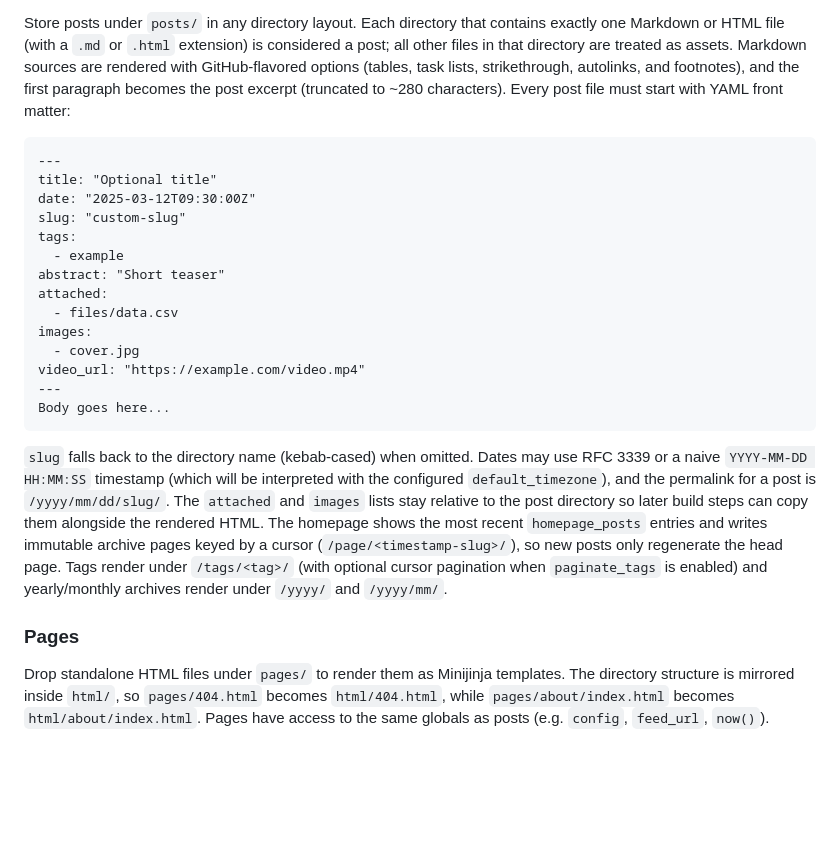
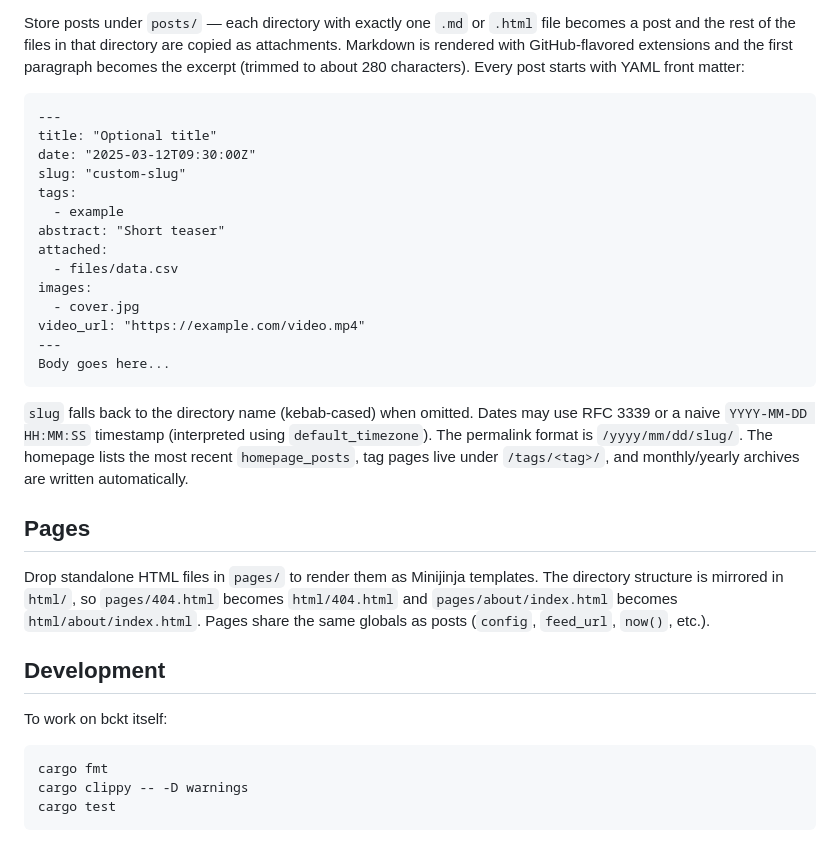
Before and after one commit to vrypan/bckt, a Markdown page: README.md, the part around the change printed below. GitHub-like rendering; blank space fills up the shorter version.

````diff
--- a/README.md
+++ b/README.md
@@ -63,5 +67,5 @@ default_timezone: "+00:00"
 
-Store posts under `posts/` in any directory layout. Each directory that contains exactly one Markdown or HTML file (with a `.md` or `.html` extension) is considered a post; all other files in that directory are treated as assets. Markdown sources are rendered with GitHub-flavored options (tables, task lists, strikethrough, autolinks, and footnotes), and the first paragraph becomes the post excerpt (truncated to ~280 characters). Every post file must start with YAML front matter:
+Store posts under `posts/` — each directory with exactly one `.md` or `.html` file becomes a post and the rest of the files in that directory are copied as attachments. Markdown is rendered with GitHub-flavored extensions and the first paragraph becomes the excerpt (trimmed to about 280 characters). Every post starts with YAML front matter:
 
 ```
 ---
@@ -80,8 +84,18 @@ video_url: "https://example.com/video.mp4"
 Body goes here...
 ```
 
-`slug` falls back to the directory name (kebab-cased) when omitted. Dates may use RFC 3339 or a naive `YYYY-MM-DD HH:MM:SS` timestamp (which will be interpreted with the configured `default_timezone`), and the permalink for a post is `/yyyy/mm/dd/slug/`. The `attached` and `images` lists stay relative to the post directory so later build steps can copy them alongside the rendered HTML. The homepage shows the most recent `homepage_posts` entries and writes immutable archive pages keyed by a cursor (`/page/<timestamp-slug>/`), so new posts only regenerate the head page. Tags render under `/tags/<tag>/` (with optional cursor pagination when `paginate_tags` is enabled) and yearly/monthly archives render under `/yyyy/` and `/yyyy/mm/`.
+`slug` falls back to the directory name (kebab-cased) when omitted. Dates may use RFC 3339 or a naive `YYYY-MM-DD HH:MM:SS` timestamp (interpreted using `default_timezone`). The permalink format is `/yyyy/mm/dd/slug/`. The homepage lists the most recent `homepage_posts`, tag pages live under `/tags/<tag>/`, and monthly/yearly archives are written automatically.
 
-### Pages
+## Pages
 
-Drop standalone HTML files under `pages/` to render them as Minijinja templates. The directory structure is mirrored inside `html/`, so `pages/404.html` becomes `html/404.html`, while `pages/about/index.html` becomes `html/about/index.html`. Pages have access to the same globals as posts (e.g. `config`, `feed_url`, `now()`).
+Drop standalone HTML files in `pages/` to render them as Minijinja templates. The directory structure is mirrored in `html/`, so `pages/404.html` becomes `html/404.html` and `pages/about/index.html` becomes `html/about/index.html`. Pages share the same globals as posts (`config`, `feed_url`, `now()`, etc.).
+
+## Development
+
+To work on bckt itself:
+
+```
+cargo fmt
+cargo clippy -- -D warnings
+cargo test
+```
````
Also changed, not shown: other parts of README.md (+41 -37 lines).
